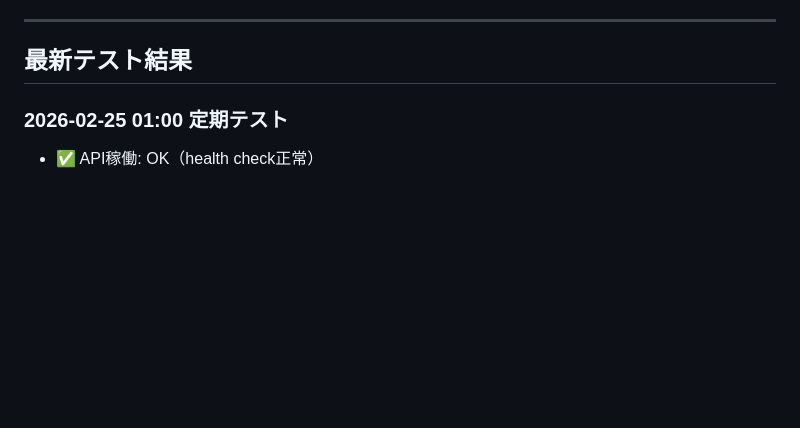
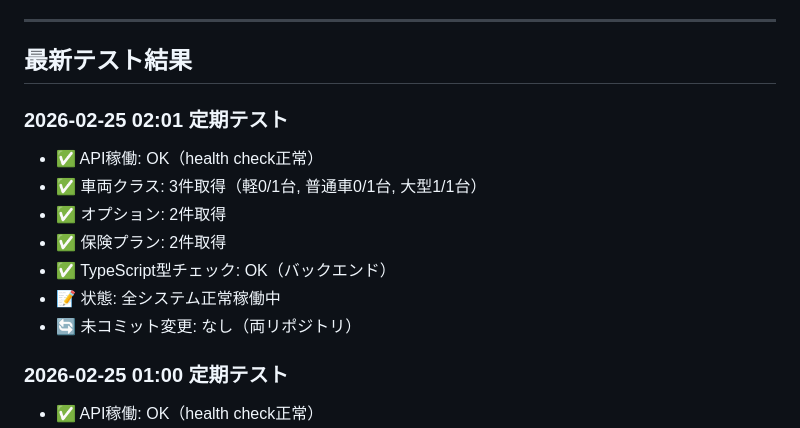
Before and after one commit to chitose-dev/rent, a Markdown page: DEV_PLAN.md, the part around one of its changes. Drawn GitHub-style; blank space fills up the shorter version.

Commit message:
docs: 2026-02-25 02:01 定期テスト結果追加

```diff
--- a/DEV_PLAN.md
+++ b/DEV_PLAN.md
@@ -121,6 +121,15 @@
 ---
 
 ## 最新テスト結果
+
+### 2026-02-25 02:01 定期テスト
+- ✅ API稼働: OK（health check正常）
+- ✅ 車両クラス: 3件取得（軽0/1台, 普通車0/1台, 大型1/1台）
+- ✅ オプション: 2件取得
+- ✅ 保険プラン: 2件取得
+- ✅ TypeScript型チェック: OK（バックエンド）
+- 📝 状態: 全システム正常稼働中
+- 🔄 未コミット変更: なし（両リポジトリ）
 
 ### 2026-02-25 01:00 定期テスト
 - ✅ API稼働: OK（health check正常）
```
Also changed, not shown: other parts of DEV_PLAN.md (+1 -1 lines).
